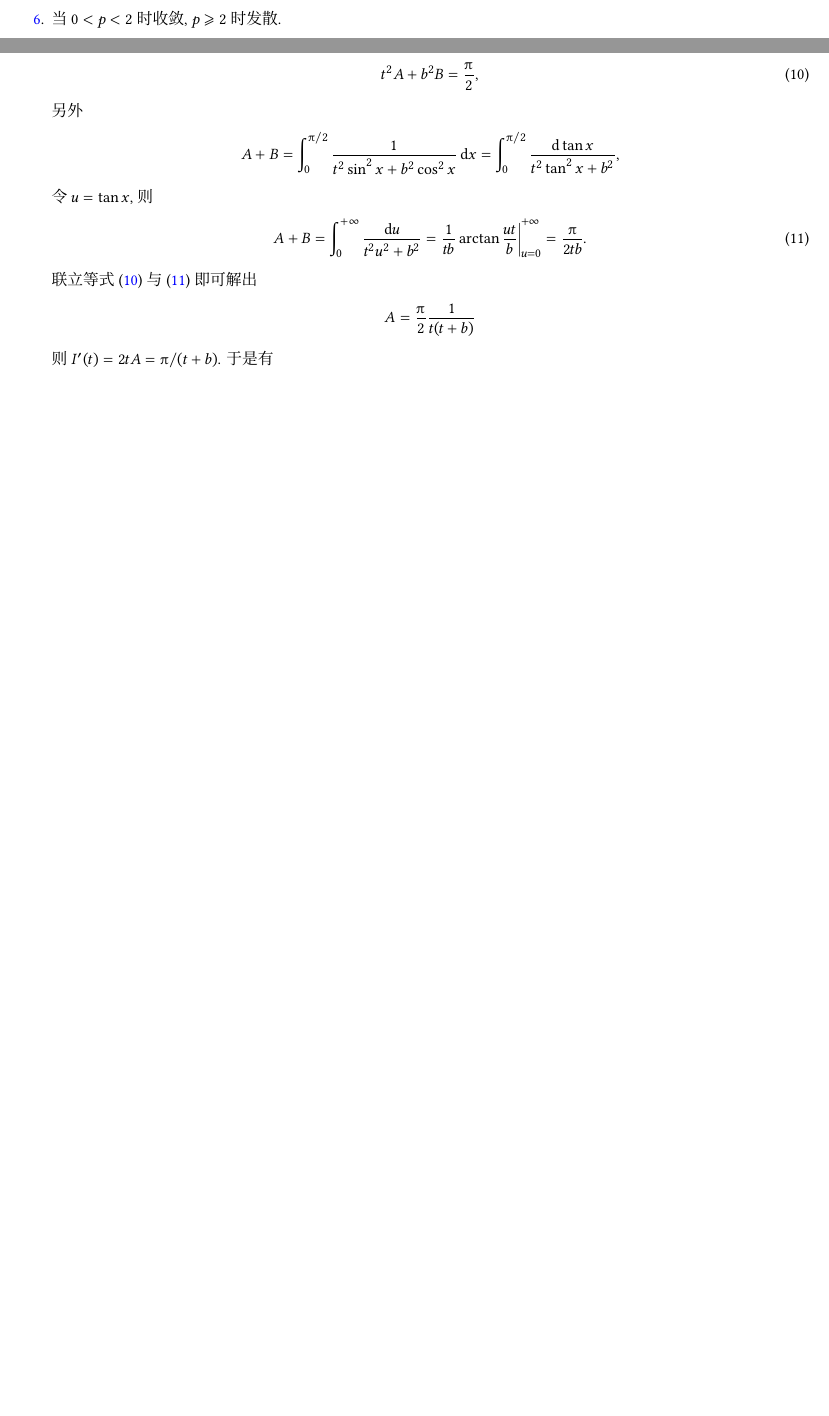
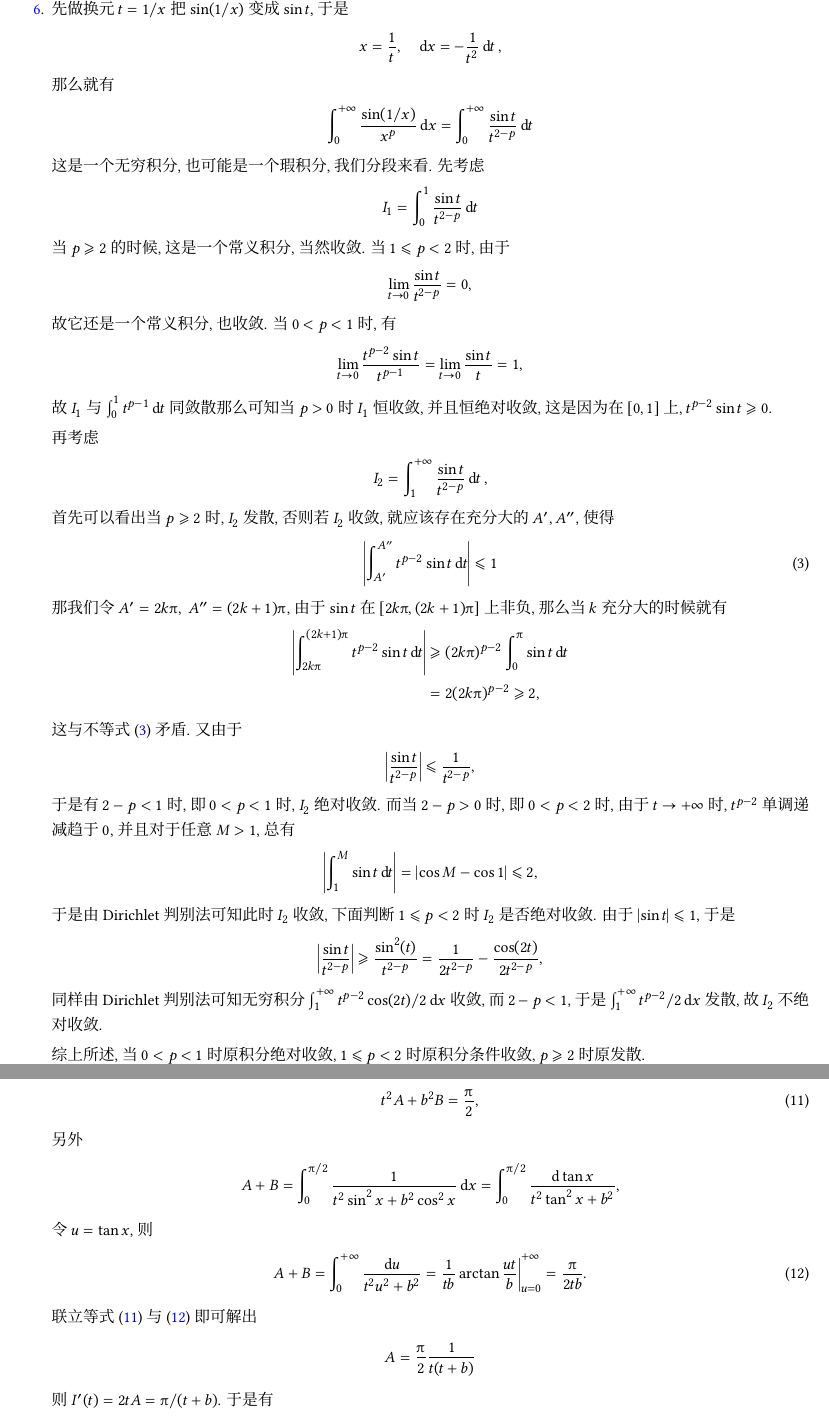
Before and after one commit to syvshc/exam, a LaTeX problem sheet (exam.tex, which reads body/exercise.tex): two parts of pages 27 and 44 of 46 before the commit and two parts of pages 27 and 45 of 47 after it, joined at a grey line, cut at the place of the change, the shorter picture padded with empty space. The pictures show the PDF file exam.pdf that the author committed with the source.

Commit message:
solution of 6

```diff
--- a/body/exercise.tex
+++ b/body/exercise.tex
@@ -238,7 +238,60 @@
       再分成 $ [0, 1]\cup[1, +\infty) $ 进行讨论.
   \end{hint}
   \begin{answer}
-      当 $ 0 < p < 2 $ 时收敛, $ p \ge 2 $ 时发散.
+    先做换元 $ t = 1/x $ 把 $ \sin(1/x) $ 变成 $ \sin t $, 于是
+    \begin{align*}
+        x =\frac{1}{t}, \quad \dx* = - \frac{1}{t^{2}} \dd{t},
+    \end{align*}
+    那么就有
+    \begin{align*}
+        \int_{0}^{+\infty} \frac{\sin(1/x)}{x^{p}} \dx* = \int_{0}^{+\infty} \frac{\sin t}{t^{2 - p}} \dd{t}
+    \end{align*}
+    这是一个无穷积分, 也可能是一个瑕积分, 我们分段来看.
+    先考虑
+    \begin{align*}
+        I_{1} = \int_{0}^{1} \frac{\sin t}{t^{2 - p}} \dd{t}
+    \end{align*}
+    当 $ p \ge 2 $ 的时候, 这是一个常义积分, 当然收敛. 当 $ 1 \le p < 2 $ 时, 由于
+    \begin{align*}
+        \limit{t}{0}\frac{\sin t}{t^{2 - p}} = 0,
+    \end{align*}
+    故它还是一个常义积分, 也收敛. 当 $ 0 < p < 1 $ 时, 有
+    \begin{align*}
+        \limit{t}{0} \frac{t^{p - 2} \sin t }{t^{p - 1}} = \limit{t}{0} \frac{\sin t}{t} = 1,
+    \end{align*}
+    故 $ I_{1} $ 与 $ \int_{0}^{1} t^{p - 1} \dd{t} $ 同敛散 那么可知当 $ p > 0 $ 时 $ I_{1} $ 恒收敛, 并且恒绝对收敛,
+    这是因为在 $ [0, 1] $ 上, $ t^{p - 2} \sin t \ge 0 $.
+
+    再考虑
+    \begin{align*}
+        I_{2} = \int_{1}^{+\infty} \frac{\sin t}{t^{2 - p}} \dd{t},
+    \end{align*}
+    首先可以看出当 $ p \ge 2 $ 时, $ I_{2} $ 发散, 否则若 $ I_{2} $ 收敛, 就应该存在充分大的 $ A', A'' $, 使得
+    \begin{align}\label{eq:absintA'A''le1}
+        \abs{\int_{A'}^{A''} t^{p - 2} \sin t \dd{t}} \le 1
+    \end{align}
+    那我们令 $ A' = 2k \pi,\ A'' = (2k + 1) \pi $, 由于 $ \sin t $ 在 $ [2k\pi, (2k + 1)\pi] $ 上非负,
+    那么当 $ k $ 充分大的时候就有
+    \begin{align*}
+        \abs{\int_{2k\pi}^{(2k + 1)\pi} t^{p - 2} \sin t \dd{t}} & \ge (2k\pi)^{p - 2} \int_{0}^{\pi} \sin t \dd{t}  \\
+        & = 2(2k \pi)^{p - 2} \ge 2,
+    \end{align*}
+    这与不等式 \eqref{eq:absintA'A''le1} 矛盾. 又由于
+    \begin{align*}
+      \abs{\frac{\sin t}{t^{2 - p}}} \le \frac{1}{t^{2 - p}},
+    \end{align*}
+    于是有 $ 2 - p < 1 $ 时, 即 $ 0 < p < 1 $ 时, $ I_{2} $ 绝对收敛. 而当 $ 2 - p > 0 $ 时, 即 $ 0 < p < 2 $ 时, 由于 $ t \to +\infty $ 时, $ t^{p - 2} $ 单调递减趋于 $ 0 $, 并且对于任意 $ M > 1 $, 总有
+    \begin{align*}
+      \abs{\int_{1}^{M} \sin t \dd{t}} = \abs{\cos M - \cos 1} \le 2,
+    \end{align*}
+    于是由 Dirichlet 判别法可知此时 $ I_{2} $ 收敛, 下面判断 $ 1 \le p < 2 $ 时 $ I_{2} $ 是否绝对收敛.
+    由于 $ \abs{\sin t} \le 1 $, 于是
+    \begin{align*}
+      \abs{\frac{\sin t}{t^{2 - p}}} & \ge \frac{\sin^{2}(t)}{t^{2 - p}} = \frac{1}{2t^{2 - p}} - \frac{\cos(2t)}{2t^{2 - p}},
+    \end{align*}
+    同样由 Dirichlet 判别法可知无穷积分 $ \int_{1}^{+\infty} t^{p - 2} \cos (2t)/2 \dx* $ 收敛, 而 $ 2 - p < 1 $, 于是 $ \int_{1}^{+\infty} t^{p - 2}/2 \dx* $ 发散, 故 $ I_{2} $ 不绝对收敛.
+
+    综上所述, 当 $ 0 < p < 1 $ 时原积分绝对收敛, $ 1 \le p < 2 $ 时原积分条件收敛, $ p \ge 2 $ 时原发散.
   \end{answer}
   \item 求积分 $ \int_{0}^{+\infty} \sin(x)/x \dx* $.
   \begin{hint}
```
Also changed, not shown: exam.pdf. Lines whose indentation alone changed are shown as unchanged.
